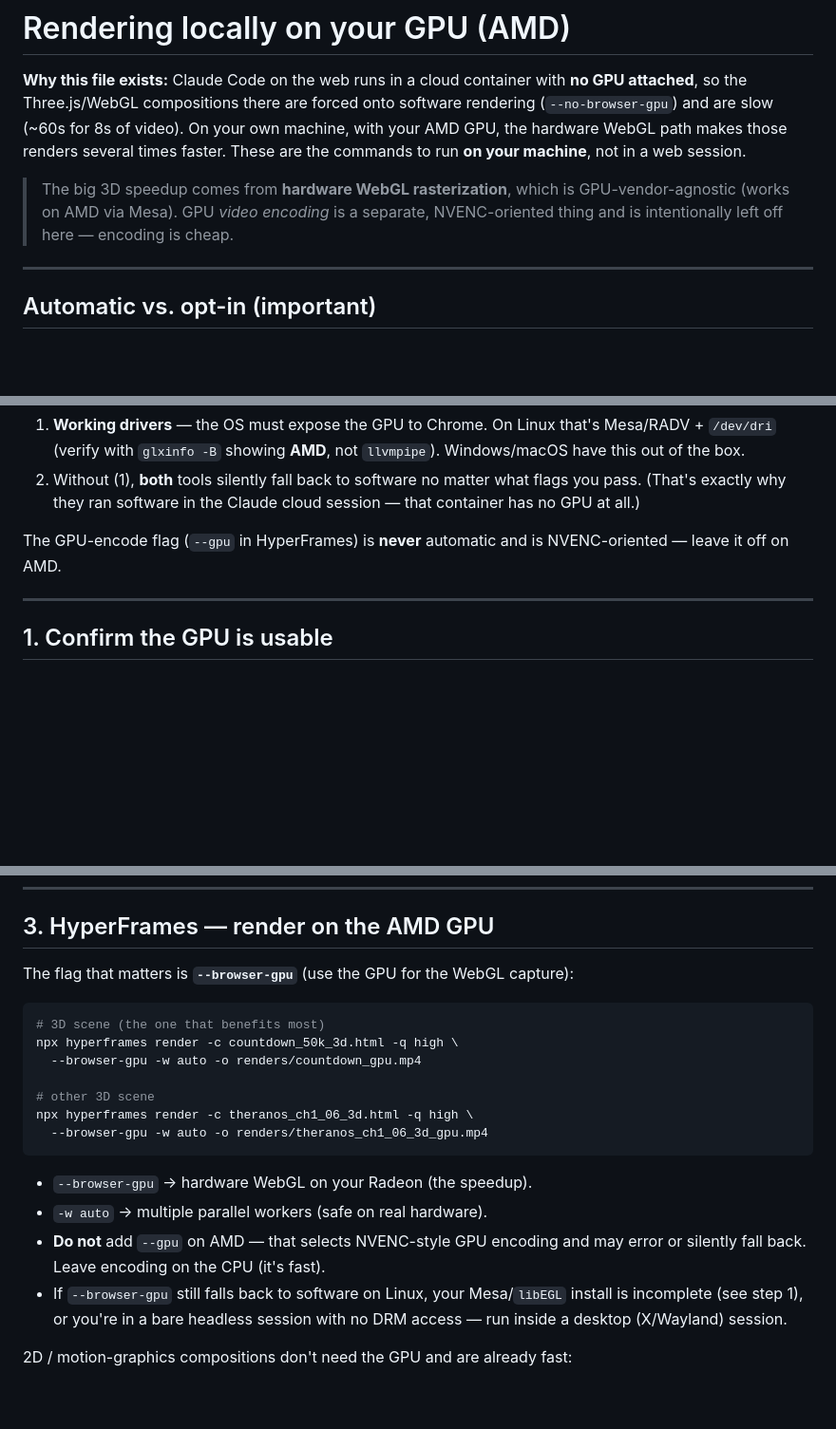
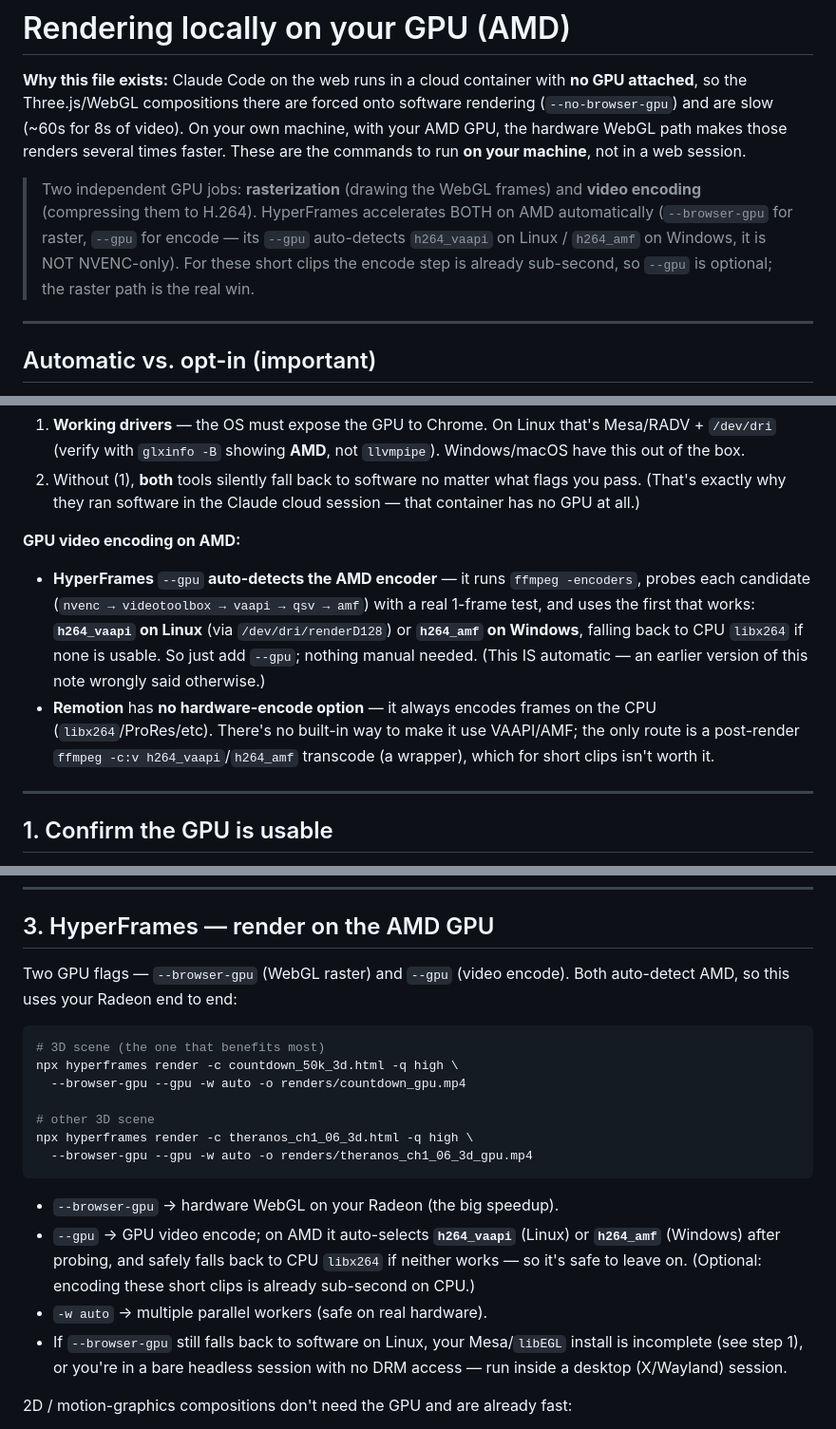
Before and after one commit to mercyofel247-prog/ab, a Markdown page: RENDER-LOCAL.md, 3 parts joined by grey strips. Shown at 95% size. Drawn GitHub-style; blank space fills up the shorter version.

Commit message:
RENDER-LOCAL: correct AMD GPU encode — HyperFrames --gpu auto-detects it
Verified in hyperframes/dist gpuEncoder.ts: --gpu enumerates ffmpeg -encoders and
probes candidates (nvenc, videotoolbox, vaapi, qsv, amf) with a real 1-frame test,
selecting h264_vaapi on Linux (/dev/dri/renderD128) or h264_amf on Windows, falling
back to libx264. So AMD hardware encode IS automatic with --gpu — the earlier note
saying to leave --gpu off on AMD was wrong. Remotion has no hardware-encode path
(CPU libx264 only); noted the post-transcode wrapper as the only route there.

Co-Authored-By: Claude Opus 4.8 <noreply@anthropic.com>
Claude-Session: https://claude.ai/code/session_013nw4XSaYP6pGV6r74TAfeV

````diff
--- a/RENDER-LOCAL.md
+++ b/RENDER-LOCAL.md
@@ -7,9 +7,12 @@ your own machine, with your AMD GPU, the hardware WebGL path makes those renders
 several times faster. These are the commands to run **on your machine**, not in
 a web session.
 
-> The big 3D speedup comes from **hardware WebGL rasterization**, which is
-> GPU-vendor-agnostic (works on AMD via Mesa). GPU *video encoding* is a separate,
-> NVENC-oriented thing and is intentionally left off here — encoding is cheap.
+> Two independent GPU jobs: **rasterization** (drawing the WebGL frames) and
+> **video encoding** (compressing them to H.264). HyperFrames accelerates BOTH on
+> AMD automatically (`--browser-gpu` for raster, `--gpu` for encode — its `--gpu`
+> auto-detects `h264_vaapi` on Linux / `h264_amf` on Windows, it is NOT NVENC-only).
+> For these short clips the encode step is already sub-second, so `--gpu` is
+> optional; the raster path is the real win.
 
 ---
 
@@ -31,8 +34,17 @@ Two shared prerequisites for "automatic" to mean anything:
    you pass. (That's exactly why they ran software in the Claude cloud session —
    that container has no GPU at all.)
 
-The GPU-encode flag (`--gpu` in HyperFrames) is **never** automatic and is
-NVENC-oriented — leave it off on AMD.
+**GPU video encoding on AMD:**
+- **HyperFrames** `--gpu` **auto-detects the AMD encoder** — it runs `ffmpeg -encoders`,
+  probes each candidate (`nvenc → videotoolbox → vaapi → qsv → amf`) with a real
+  1-frame test, and uses the first that works: **`h264_vaapi` on Linux** (via
+  `/dev/dri/renderD128`) or **`h264_amf` on Windows**, falling back to CPU `libx264`
+  if none is usable. So just add `--gpu`; nothing manual needed. (This IS automatic —
+  an earlier version of this note wrongly said otherwise.)
+- **Remotion** has **no hardware-encode option** — it always encodes frames on the
+  CPU (`libx264`/ProRes/etc). There's no built-in way to make it use VAAPI/AMF; the
+  only route is a post-render `ffmpeg -c:v h264_vaapi`/`h264_amf` transcode (a
+  wrapper), which for short clips isn't worth it.
 
 ---
 
@@ -70,22 +82,25 @@ npm install
 
 ## 3. HyperFrames — render on the AMD GPU
 
-The flag that matters is **`--browser-gpu`** (use the GPU for the WebGL capture):
+Two GPU flags — `--browser-gpu` (WebGL raster) and `--gpu` (video encode). Both
+auto-detect AMD, so this uses your Radeon end to end:
 
 ```bash
 # 3D scene (the one that benefits most)
 npx hyperframes render -c countdown_50k_3d.html -q high \
-  --browser-gpu -w auto -o renders/countdown_gpu.mp4
+  --browser-gpu --gpu -w auto -o renders/countdown_gpu.mp4
 
 # other 3D scene
 npx hyperframes render -c theranos_ch1_06_3d.html -q high \
-  --browser-gpu -w auto -o renders/theranos_ch1_06_3d_gpu.mp4
+  --browser-gpu --gpu -w auto -o renders/theranos_ch1_06_3d_gpu.mp4
 ```
 
-- `--browser-gpu` → hardware WebGL on your Radeon (the speedup).
+- `--browser-gpu` → hardware WebGL on your Radeon (the big speedup).
+- `--gpu` → GPU video encode; on AMD it auto-selects **`h264_vaapi`** (Linux) or
+  **`h264_amf`** (Windows) after probing, and safely falls back to CPU `libx264` if
+  neither works — so it's safe to leave on. (Optional: encoding these short clips is
+  already sub-second on CPU.)
 - `-w auto` → multiple parallel workers (safe on real hardware).
-- **Do not** add `--gpu` on AMD — that selects NVENC-style GPU encoding and may
-  error or silently fall back. Leave encoding on the CPU (it's fast).
 - If `--browser-gpu` still falls back to software on Linux, your Mesa/`libEGL`
   install is incomplete (see step 1), or you're in a bare headless session with
   no DRM access — run inside a desktop (X/Wayland) session.
````
